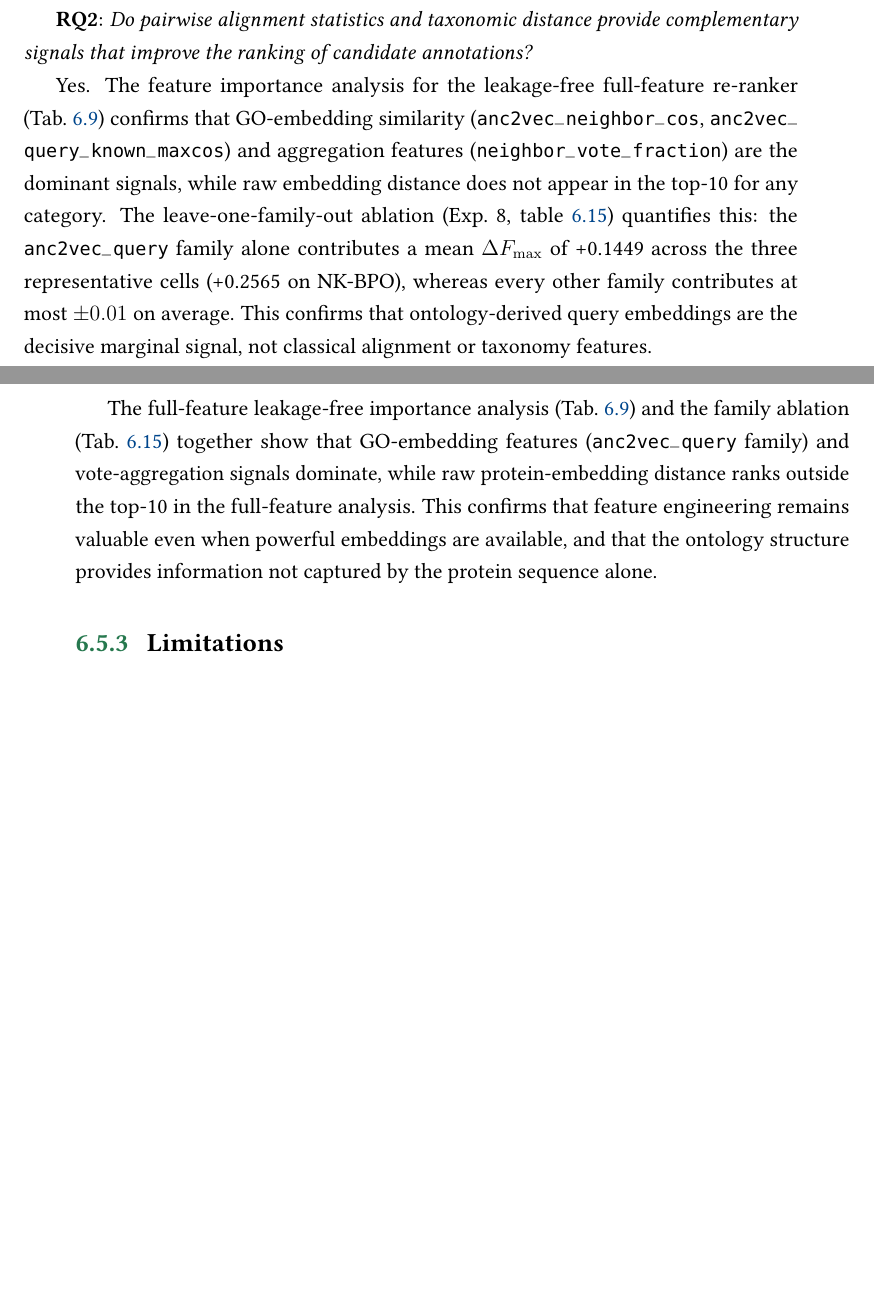
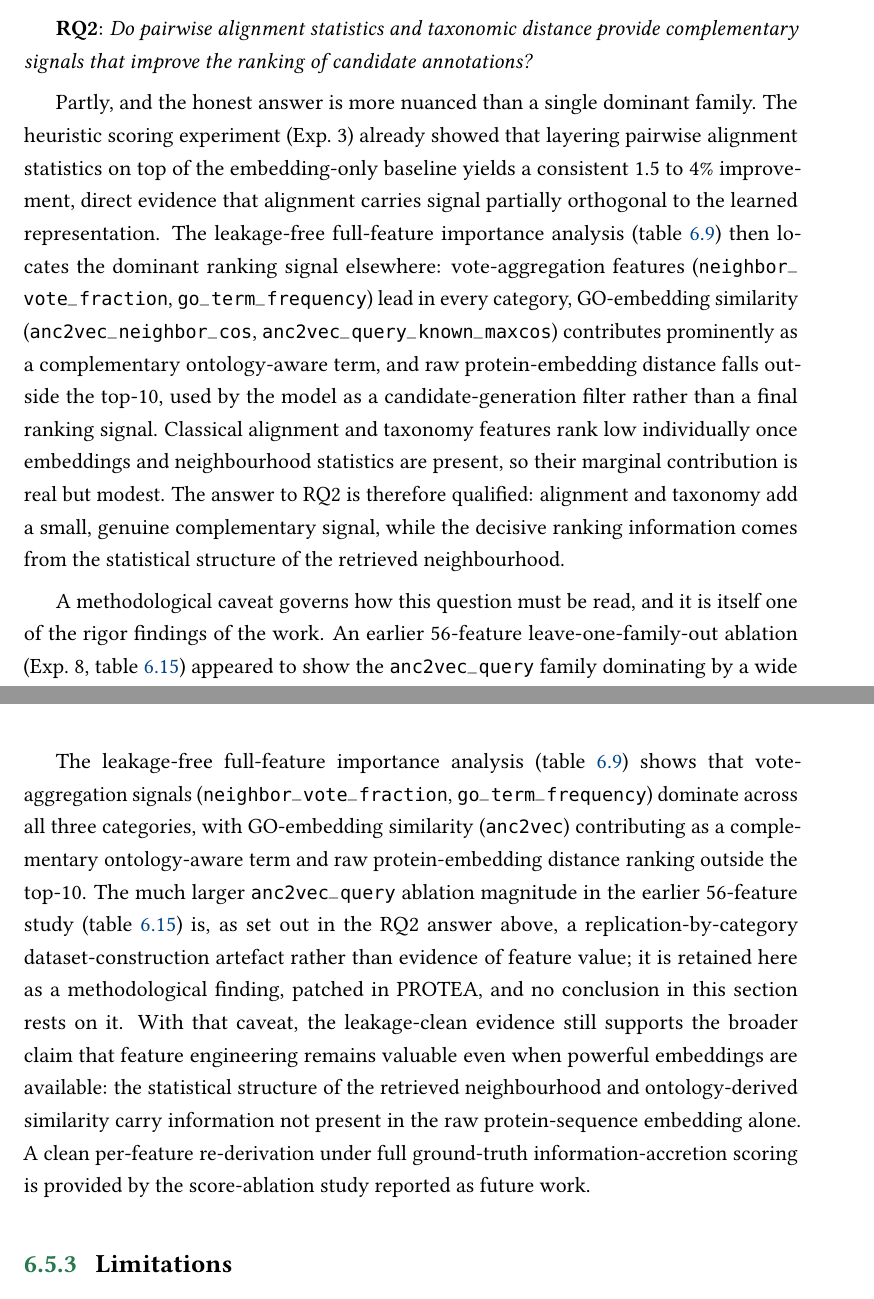
Before and after one commit to frapercan/thesis, a LaTeX thesis (thesis.tex, which reads chapters/06_evaluation.tex): two parts of pages 122 and 123 of 158 before the commit and two parts of pages 122 and 124 of 160 after it, joined at a grey line, cut so that both start at the same text, the shorter picture padded with empty space. Compiled offline with pdfLaTeX.

Commit message:
thesis(ch6): reframe RQ2 off the anc2vec replication artefact
Reframe the RQ2 answer and the Value of Feature Engineering subsection
in the Evaluation discussion onto leakage-clean feature importance. The
RQ2 headline now rests on vote-aggregation dominance plus the heuristic
alignment gain, not on the anc2vec_query ablation magnitude. Narrate the
anc2vec replication-by-category construction artefact (bucket-id shortcut,
patched in PROTEA 223299c) explicitly as a rigor finding, ensure no
primary claim rests on it, and add a forward pointer to the score-ablation
clean re-derivation.

```diff
--- a/chapters/06_evaluation.tex
+++ b/chapters/06_evaluation.tex
@@ -953,15 +953,26 @@ representations.
 \textbf{RQ2}: \emph{Do pairwise alignment statistics and taxonomic distance
 provide complementary signals that improve the ranking of candidate annotations?}
 
-Yes. The feature importance analysis for the leakage-free full-feature re-ranker
-(Tab.~\ref{tab:feature-importance}) confirms that GO-embedding similarity
-(\texttt{anc2vec\_neighbor\_cos}, \texttt{anc2vec\_query\_known\_maxcos}) and
-aggregation features (\texttt{neighbor\_vote\_fraction}) are the dominant
-signals, while raw embedding distance does not appear in the top-10 for any
-category. The leave-one-family-out ablation (Exp.~8,
-\cref{tab:exp8-ablation}) quantifies this: the \texttt{anc2vec\_query} family
-alone contributes a mean $\Delta F_{\max}$ of +0.1449 across the three
-representative cells (+0.2565 on NK-BPO), whereas every other family
-contributes at most $\pm 0.01$ on average. This confirms that ontology-derived
-query embeddings are the decisive marginal signal, not classical alignment or
-taxonomy features.
+Partly, and the honest answer is more nuanced than a single dominant family.
+The heuristic scoring experiment (Exp.~3) already showed that layering pairwise
+alignment statistics on top of the embedding-only baseline yields a consistent
+1.5 to 4\% improvement, direct evidence that alignment carries signal partially
+orthogonal to the learned representation. The leakage-free full-feature
+importance analysis (\cref{tab:feature-importance}) then locates the dominant
+ranking signal elsewhere: vote-aggregation features
+(\texttt{neighbor\_vote\_fraction}, \texttt{go\_term\_frequency}) lead in every
+category, GO-embedding similarity (\texttt{anc2vec\_neighbor\_cos},
+\texttt{anc2vec\_query\_known\_maxcos}) contributes prominently as a
+complementary ontology-aware term, and raw protein-embedding distance falls
+outside the top-10, used by the model as a candidate-generation filter rather
+than a final ranking signal. Classical alignment and taxonomy features rank
+low individually once embeddings and neighbourhood statistics are present, so
+their marginal contribution is real but modest. The answer to RQ2 is therefore
+qualified: alignment and taxonomy add a small, genuine complementary signal,
+while the decisive ranking information comes from the statistical structure of
+the retrieved neighbourhood.
+
+A methodological caveat governs how this question must be read, and it is
+itself one of the rigor findings of the work. An earlier 56-feature
+leave-one-family-out ablation (Exp.~8, \cref{tab:exp8-ablation}) appeared to
+show the \texttt{anc2vec\_query} family dominating by a wide margin. That
@@ -1004,13 +1031,24 @@ to combine multiple complementary signals:
     protein.
 \end{itemize}
 
-The full-feature leakage-free importance analysis (Tab.~\ref{tab:feature-importance})
-and the family ablation (Tab.~\ref{tab:exp8-ablation}) together show that
-GO-embedding features (\texttt{anc2vec\_query} family) and vote-aggregation
-signals dominate, while raw protein-embedding distance ranks outside the
-top-10 in the full-feature analysis. This confirms that feature engineering remains
-valuable even when powerful embeddings are available, and that the ontology
-structure provides information not captured by the protein sequence alone.
+The leakage-free full-feature importance analysis
+(\cref{tab:feature-importance}) shows that vote-aggregation signals
+(\texttt{neighbor\_vote\_fraction}, \texttt{go\_term\_frequency}) dominate
+across all three categories, with GO-embedding similarity (\texttt{anc2vec})
+contributing as a complementary ontology-aware term and raw protein-embedding
+distance ranking outside the top-10. The much larger \texttt{anc2vec\_query}
+ablation magnitude in the earlier 56-feature study
+(\cref{tab:exp8-ablation}) is, as set out in the RQ2 answer above, a
+replication-by-category dataset-construction artefact rather than evidence of
+feature value; it is retained here as a methodological finding, patched in
+PROTEA, and no conclusion in this section rests on it. With that caveat, the
+leakage-clean evidence still supports the broader claim that feature
+engineering remains valuable even when powerful embeddings are available: the
+statistical structure of the retrieved neighbourhood and ontology-derived
+similarity carry information not present in the raw protein-sequence embedding
+alone. A clean per-feature re-derivation under full ground-truth
+information-accretion scoring is provided by the score-ablation study reported
+as future work.
 
 \subsection{Limitations}
 \label{subsec:limitations}
```
Also changed, not shown: chapters/06_evaluation.tex (16 more changed lines).
